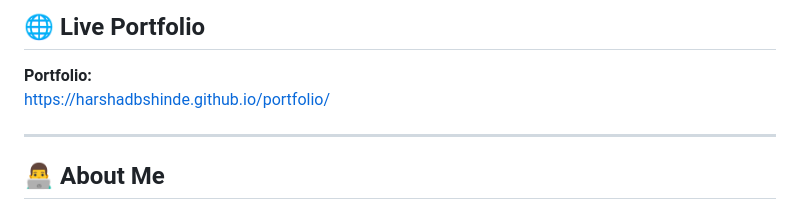
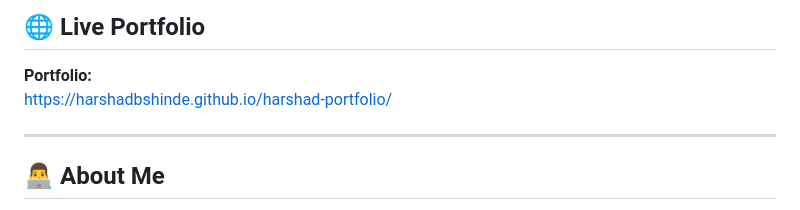
Before and after one commit to harshadbshinde/harshad-portfolio, a Markdown page: README.md, the part around the change. Drawn GitHub-style.

Commit message:
Update portfolio link in README

```diff
--- a/README.md
+++ b/README.md
@@ -7,7 +7,7 @@ A modern personal portfolio showcasing my skills, projects, education, and hands
 ## 🌐 Live Portfolio
 
 **Portfolio:**
-https://harshadbshinde.github.io/portfolio/
+https://harshadbshinde.github.io/harshad-portfolio/
 
 ---
 
```
